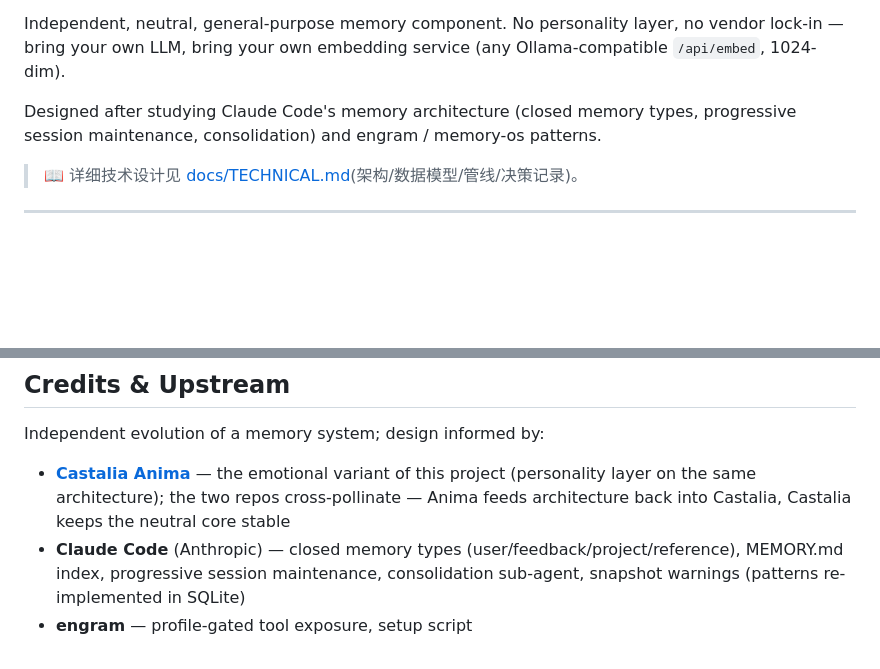
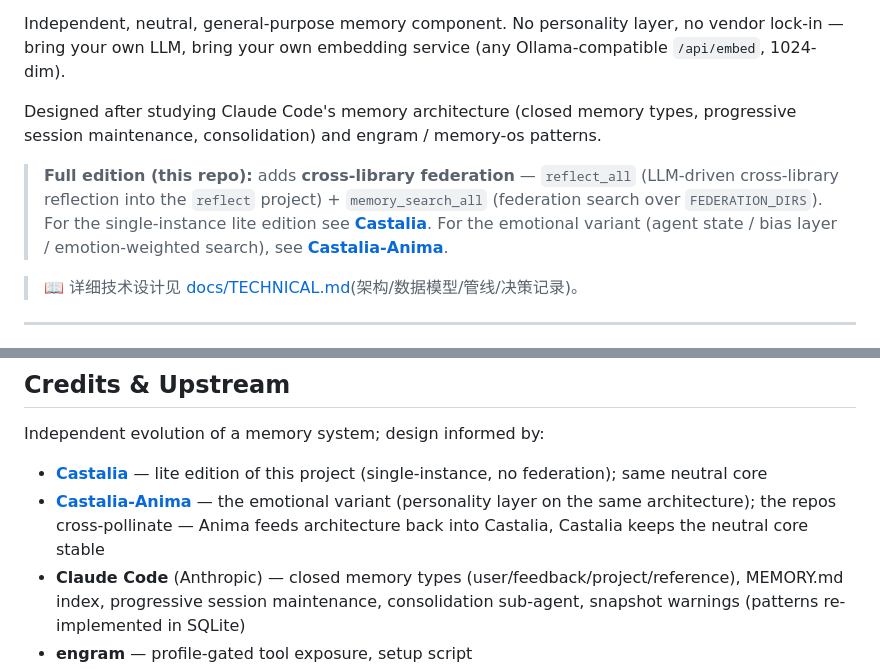
Before and after one commit to ehwin/Castalia-Full, a Markdown page: README.md, 2 parts joined by grey strips. GitHub-like rendering; blank space fills up the shorter version.

Commit message:
docs: README 定位 Full 版 + 三仓库互写鸣谢(Castalia Lite / Castalia-Anima)

```diff
--- a/README.md
+++ b/README.md
@@ -5,6 +5,8 @@
 Independent, neutral, general-purpose memory component. No personality layer, no vendor lock-in — bring your own LLM, bring your own embedding service (any Ollama-compatible `/api/embed`, 1024-dim).
 
 Designed after studying Claude Code's memory architecture (closed memory types, progressive session maintenance, consolidation) and engram / memory-os patterns.
+
+> **Full edition (this repo):** adds **cross-library federation** — `reflect_all` (LLM-driven cross-library reflection into the `reflect` project) + `memory_search_all` (federation search over `FEDERATION_DIRS`). For the single-instance lite edition see **[Castalia](https://github.com/ehwin/Castalia)**. For the emotional variant (agent state / bias layer / emotion-weighted search), see **[Castalia-Anima](https://github.com/ehwin/Castalia-Anima)**.
 
 > 📖 详细技术设计见 [docs/TECHNICAL.md](docs/TECHNICAL.md)(架构/数据模型/管线/决策记录)。
 
@@ -293,7 +295,8 @@ The 3D view is organized as a **three-layer fixed galaxy** (no force-simulation
 
 Independent evolution of a memory system; design informed by:
 
-- **[Castalia Anima](https://github.com/ehwin/Castalia-Anima)** — the emotional variant of this project (personality layer on the same architecture); the two repos cross-pollinate — Anima feeds architecture back into Castalia, Castalia keeps the neutral core stable
+- **[Castalia](https://github.com/ehwin/Castalia)** — lite edition of this project (single-instance, no federation); same neutral core
+- **[Castalia-Anima](https://github.com/ehwin/Castalia-Anima)** — the emotional variant (personality layer on the same architecture); the repos cross-pollinate — Anima feeds architecture back into Castalia, Castalia keeps the neutral core stable
 - **Claude Code** (Anthropic) — closed memory types (user/feedback/project/reference), MEMORY.md index, progressive session maintenance, consolidation sub-agent, snapshot warnings (patterns re-implemented in SQLite)
 - **engram** — profile-gated tool exposure, setup script
 - **memory-os / cognitive-memory** — local vector storage patterns
```
